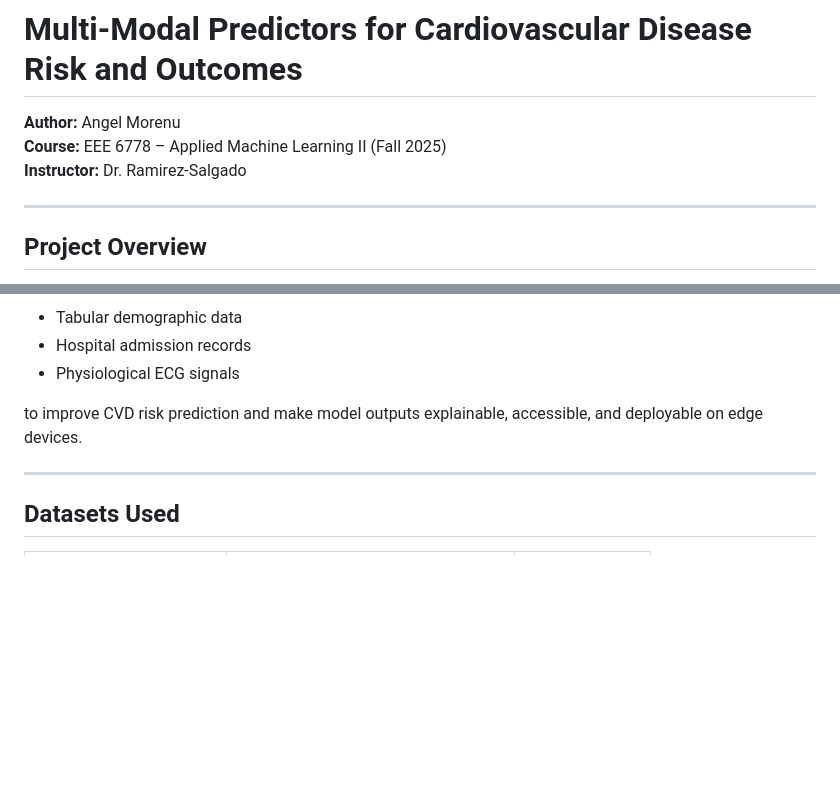
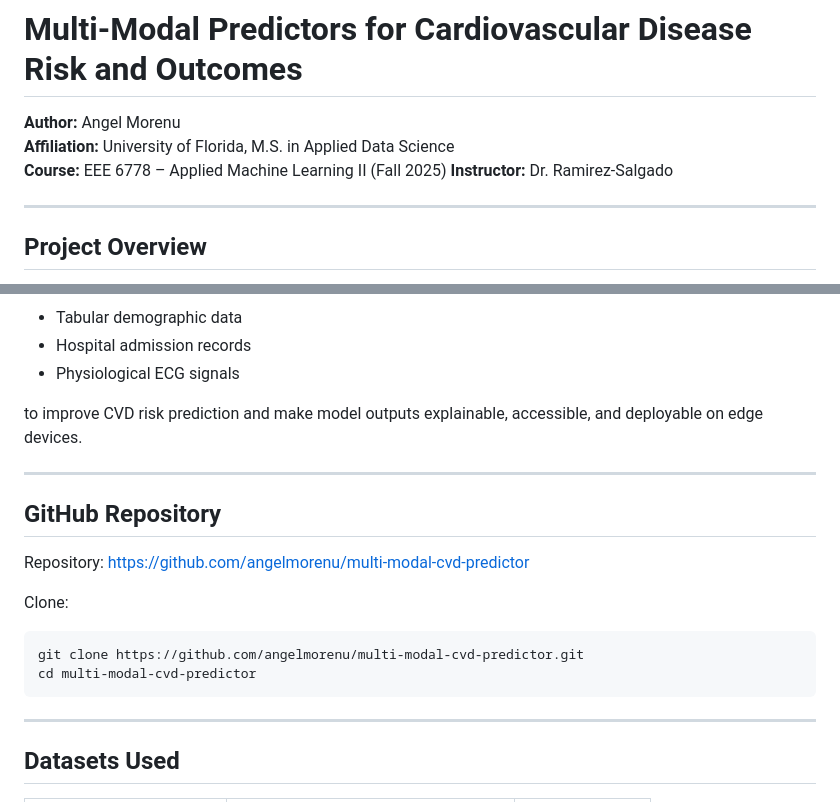
Before and after one commit to angelmorenu/multi-modal-cvd-predictor, a Markdown page: README.md, 2 parts joined by grey strips. Rendered like a GitHub page; blank space fills up the shorter version.

Commit message:
Update README: Added Github Repository

````diff
--- a/README.md
+++ b/README.md
@@ -1,8 +1,10 @@
 # Multi-Modal Predictors for Cardiovascular Disease Risk and Outcomes
 
 **Author:** Angel Morenu
+**Affiliation:** University of Florida, M.S. in Applied Data Science
 **Course:** EEE 6778 – Applied Machine Learning II (Fall 2025)
 **Instructor:** Dr. Ramirez-Salgado
+
 
 ---
 
@@ -17,6 +19,16 @@ This project develops a multi-modal machine learning system that combines:
 
 to improve CVD risk prediction and make model outputs explainable, accessible, and deployable on edge devices.
 
+---
+## GitHub Repository
+
+Repository: https://github.com/angelmorenu/multi-modal-cvd-predictor
+
+Clone:
+```bash
+git clone https://github.com/angelmorenu/multi-modal-cvd-predictor.git
+cd multi-modal-cvd-predictor
+```
 ---
 
 ## Datasets Used
````
